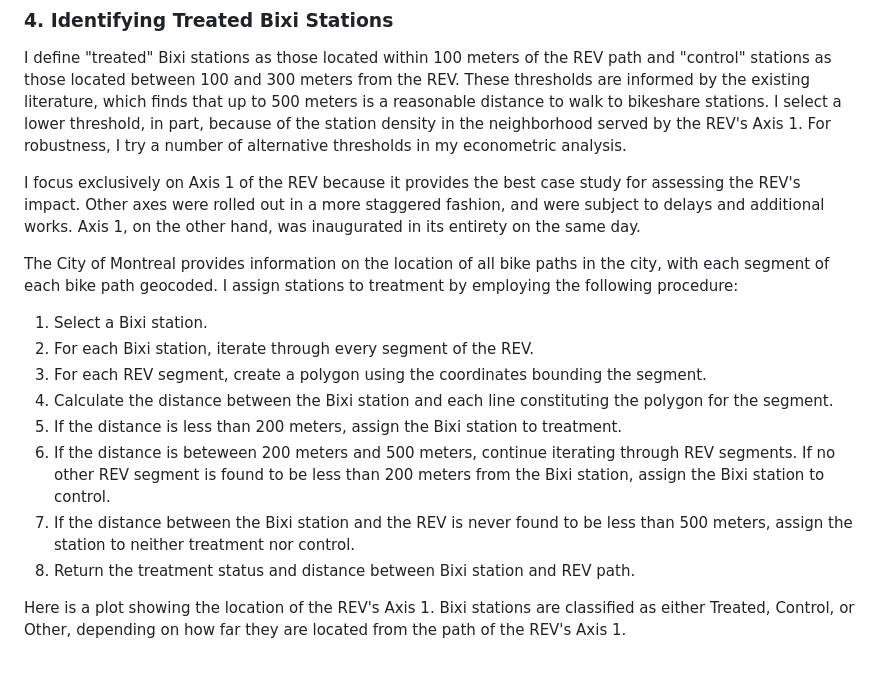
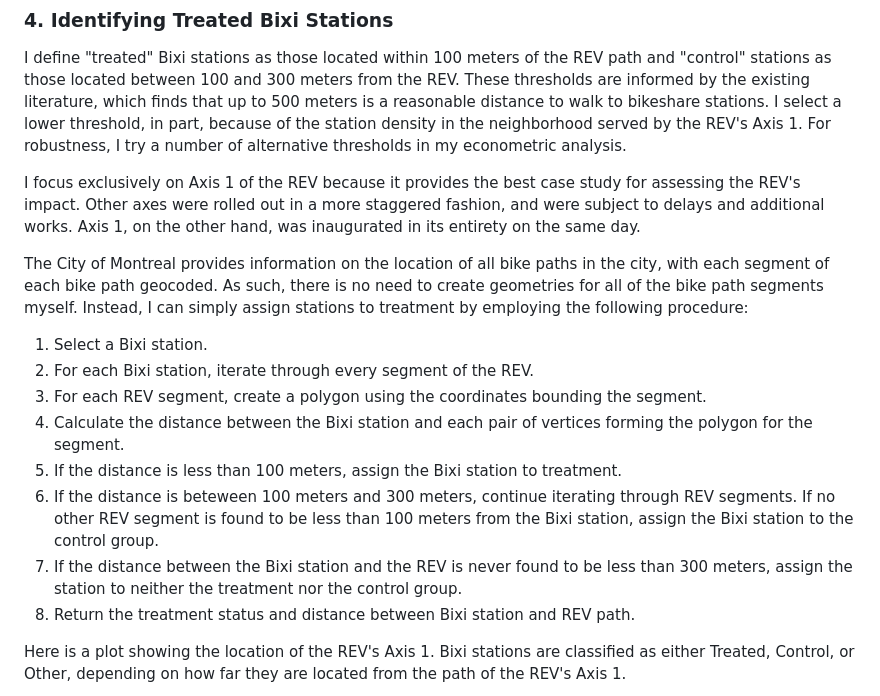
Before and after one commit to robertialenti/Bike-Share, a Markdown page: README.md, the part around the change. Rendered like a GitHub page; blank space fills up the shorter version.

```diff
--- a/README.md
+++ b/README.md
@@ -46,15 +46,15 @@ I define "treated" Bixi stations as those located within 100 meters of the REV p
 
 I focus exclusively on Axis 1 of the REV because it provides the best case study for assessing the REV's impact. Other axes were rolled out in a more staggered fashion, and were subject to delays and additional works. Axis 1, on the other hand, was inaugurated in its entirety on the same day.
 
-The City of Montreal provides information on the location of all bike paths in the city, with each segment of each bike path geocoded. I assign stations to treatment by employing the following procedure:
+The City of Montreal provides information on the location of all bike paths in the city, with each segment of each bike path geocoded. As such, there is no need to create geometries for all of the bike path segments myself. Instead, I can simply assign stations to treatment by employing the following procedure:
 
 1. Select a Bixi station.
 2. For each Bixi station, iterate through every segment of the REV.
 3. For each REV segment, create a polygon using the coordinates bounding the segment.
-4. Calculate the distance between the Bixi station and each line constituting the polygon for the segment.
-5. If the distance is less than 200 meters, assign the Bixi station to treatment.
-6. If the distance is beteween 200 meters and 500 meters, continue iterating through REV segments. If no other REV segment is found to be less than 200 meters from the Bixi station, assign the Bixi station to control.
-7. If the distance between the Bixi station and the REV is never found to be less than 500 meters, assign the station to neither treatment nor control.
+4. Calculate the distance between the Bixi station and each pair of vertices forming the polygon for the segment.
+5. If the distance is less than 100 meters, assign the Bixi station to treatment.
+6. If the distance is beteween 100 meters and 300 meters, continue iterating through REV segments. If no other REV segment is found to be less than 100 meters from the Bixi station, assign the Bixi station to the control group.
+7. If the distance between the Bixi station and the REV is never found to be less than 300 meters, assign the station to neither the treatment nor the control group.
 8. Return the treatment status and distance between Bixi station and REV path.
 
 Here is a plot showing the location of the REV's Axis 1. Bixi stations are classified as either Treated, Control, or Other, depending on how far they are located from the path of the REV's Axis 1.
```
